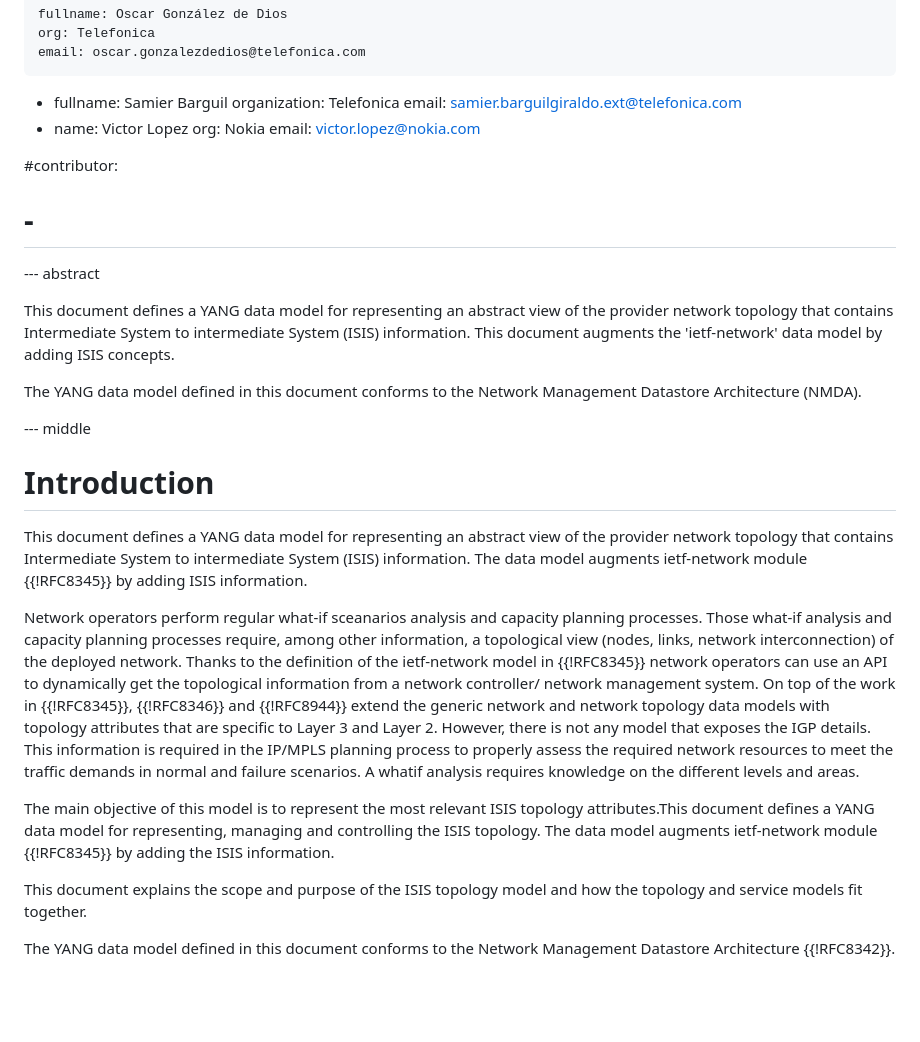
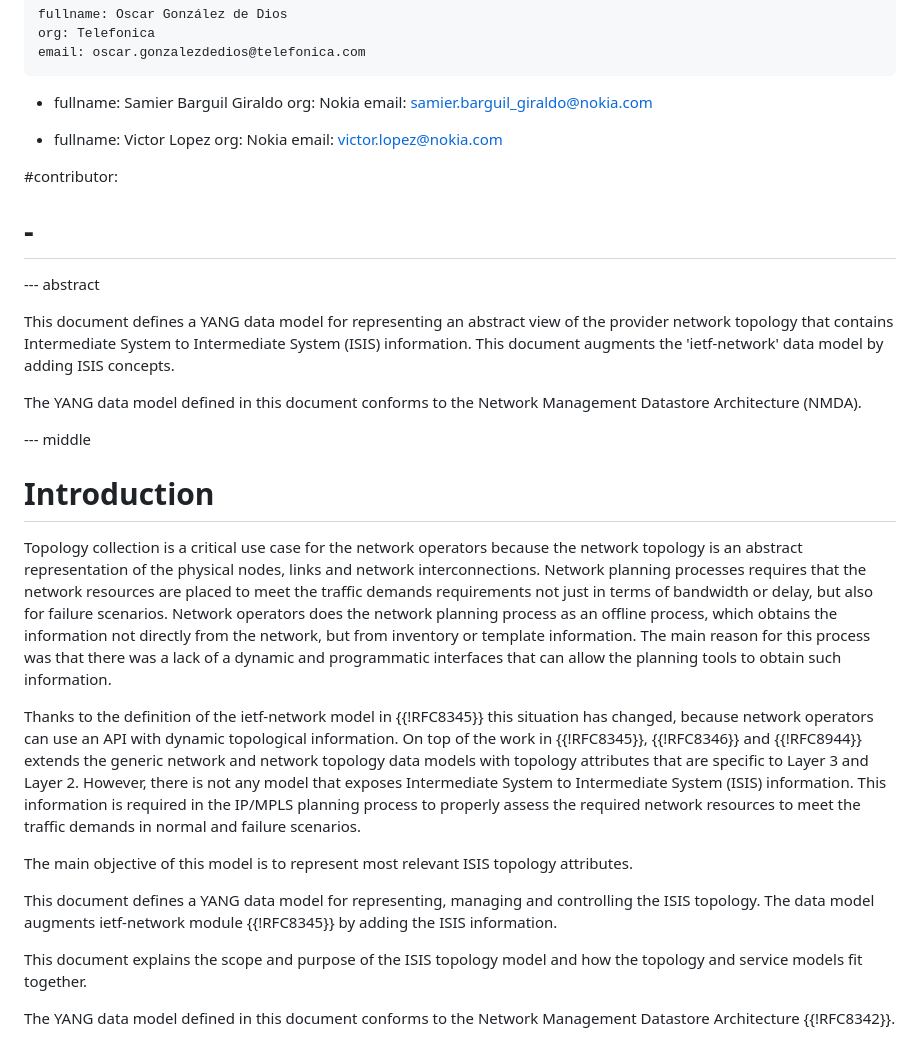
Before and after one commit to oscargdd/draft-ogondio-lsr-isis-topology, a Markdown page: draft-ogondio-lsr-isis-topology.md, the part around the change. GitHub-like rendering; blank space fills up the shorter version.

Commit message:
updates from victor

```diff
--- a/draft-ogondio-lsr-isis-topology.md
+++ b/draft-ogondio-lsr-isis-topology.md
@@ -19,11 +19,12 @@ author:
     org: Telefonica
     email: oscar.gonzalezdedios@telefonica.com
   -
-    fullname: Samier Barguil
-    organization: Telefonica
-    email: samier.barguilgiraldo.ext@telefonica.com
+    fullname: Samier Barguil Giraldo
+    org: Nokia
+    email: samier.barguil_giraldo@nokia.com
+
   -
-    name: Victor Lopez
+    fullname: Victor Lopez
     org: Nokia
     email: victor.lopez@nokia.com
 
@@ -33,18 +34,22 @@ author:
 
 --- abstract
 
-This document defines a YANG data model for representing an abstract view of the provider network topology that contains Intermediate System to intermediate System (ISIS)  information. This document augments the 'ietf-network' data model by adding ISIS concepts.
+This document defines a YANG data model for representing an abstract view of the provider network topology that contains Intermediate System to Intermediate System (ISIS)  information. This document augments the 'ietf-network' data model by adding ISIS concepts.
 
 The YANG data model defined in this document conforms to the Network Management Datastore Architecture (NMDA).
+
 
 --- middle
 
 # Introduction
-This document defines a YANG data model for representing an abstract view of the provider network topology that contains Intermediate System to intermediate System (ISIS)  information. The data model augments ietf-network module {{!RFC8345}} by adding ISIS information.
 
-Network operators perform regular what-if sceanarios analysis and capacity planning processes. Those what-if analysis and capacity planning processes require, among other information, a topological view (nodes, links, network interconnection) of the deployed network. Thanks to the definition of the ietf-network model in {{!RFC8345}} network operators can use an API to dynamically get the topological information from a network controller/ network management system.  On top of the work in {{!RFC8345}}, {{!RFC8346}} and {{!RFC8944}} extend the generic network and network topology data models with topology attributes that are specific to Layer 3 and Layer 2. However, there is not any model that exposes the IGP details. This information is required in the IP/MPLS planning process to properly assess the required network resources to meet the traffic demands in normal and failure scenarios. A whatif analysis requires knowledge on the different levels and areas.
+Topology collection is a critical use case for the network operators because the network topology is an abstract representation of the physical nodes, links and network interconnections. Network  planning processes requires that the network resources are placed to meet the traffic demands requirements not just in terms of bandwidth or delay, but also for failure scenarios. Network operators does the network planning process as an offline process, which obtains the information not directly from the network, but from inventory or template information. The main reason for this process was that there was a lack of a dynamic and programmatic interfaces that can allow the planning tools to obtain such information.
 
-The main objective of this model is to represent the most relevant ISIS topology attributes.This document defines a YANG data model for representing, managing and controlling the ISIS topology. The data model augments ietf-network module {{!RFC8345}} by adding the ISIS information.
+Thanks to the definition of the ietf-network model in {{!RFC8345}} this situation has changed, because network operators can use an API with dynamic topological information. On top of the work in {{!RFC8345}}, {{!RFC8346}} and {{!RFC8944}} extends the generic network and network topology data models with topology attributes that are specific to Layer 3 and Layer 2. However, there is not any model that exposes Intermediate System to Intermediate System (ISIS) information. This information is required in the IP/MPLS planning process to properly assess the required network resources to meet the traffic demands in normal and failure scenarios.
+
+The main objective of this model is to represent most relevant ISIS topology attributes.
+
+This document defines a YANG data model for representing, managing and controlling the ISIS topology. The data model augments ietf-network module {{!RFC8345}} by adding the ISIS information.
 
 This document explains the scope and purpose of the ISIS topology model and how the topology and service models fit together.
 
```
